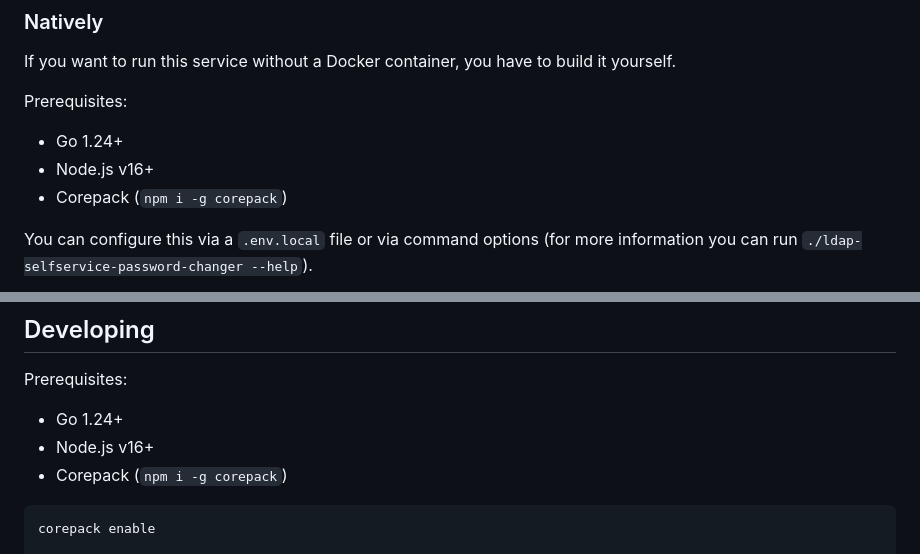
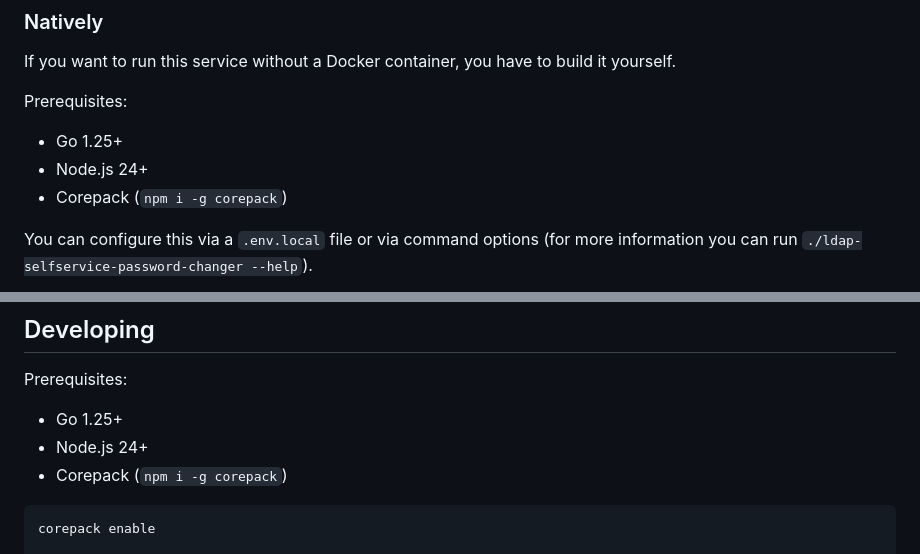
Before and after one commit to netresearch/ldap-selfservice-password-changer, a Markdown page: README.md, 2 parts joined by grey strips. Rendered like a GitHub page.

````diff
--- a/README.md
+++ b/README.md
@@ -46,8 +46,8 @@ If you want to run this service without a Docker container, you have to build it
 
 Prerequisites:
 
-- Go 1.24+
-- Node.js v16+
+- Go 1.25+
+- Node.js 24+
 - Corepack (`npm i -g corepack`)
 
 You can configure this via a `.env.local` file or via command options (for more information you can run `./ldap-selfservice-password-changer --help`).
@@ -95,8 +95,8 @@ docker run \
 
 Prerequisites:
 
-- Go 1.24+
-- Node.js v16+
+- Go 1.25+
+- Node.js 24+
 - Corepack (`npm i -g corepack`)
 
 ```bash
````
Also changed, not shown: docs/development-guide.md (+4 -4 lines).
